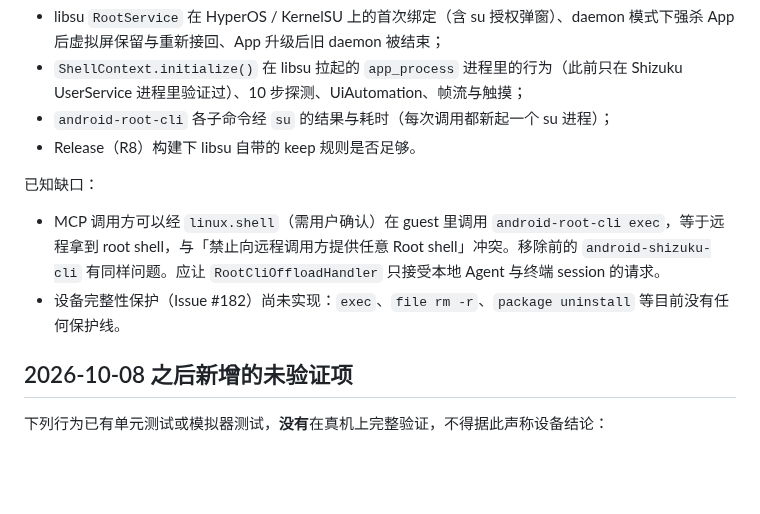
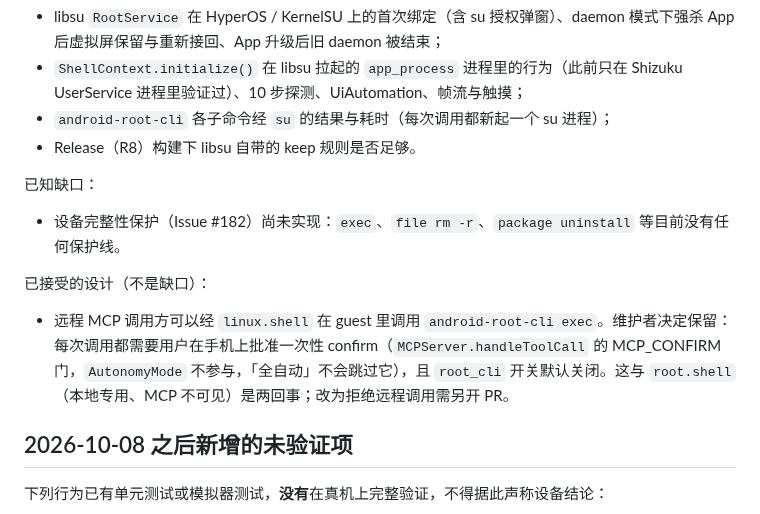
Before and after one commit to Slacker-LLC/minis-for-android, a Markdown page: docs/contracts/06-CURRENT-GAPS.md, the part around the change. Rendered like a GitHub page; blank space fills up the shorter version.

Commit message:
docs: record MCP -> linux.shell -> android-root-cli exec as accepted design
The remote MCP path stays gated by the one-shot MCP_CONFIRM approval, which
AutonomyMode (全自动) does not bypass, and by the default-off root_cli switch.

Co-Authored-By: Claude Sonnet 5.5 <noreply@anthropic.com>
Claude-Session: https://claude.ai/code/session_01PV4ECd3Yzu9k81sw7vHjS3

```diff
--- a/docs/contracts/06-CURRENT-GAPS.md
+++ b/docs/contracts/06-CURRENT-GAPS.md
@@ -216,8 +216,11 @@ config registry 暴露为 `prompt.custom`（带确认与审计回退）。内置
 
 已知缺口：
 
-- MCP 调用方可以经 `linux.shell`（需用户确认）在 guest 里调用 `android-root-cli exec`，等于远程拿到 root shell，与「禁止向远程调用方提供任意 Root shell」冲突。移除前的 `android-shizuku-cli` 有同样问题。应让 `RootCliOffloadHandler` 只接受本地 Agent 与终端 session 的请求。
 - 设备完整性保护（Issue #182）尚未实现：`exec`、`file rm -r`、`package uninstall` 等目前没有任何保护线。
+
+已接受的设计（不是缺口）：
+
+- 远程 MCP 调用方可以经 `linux.shell` 在 guest 里调用 `android-root-cli exec`。维护者决定保留：每次调用都需要用户在手机上批准一次性 confirm（`MCPServer.handleToolCall` 的 MCP_CONFIRM 门，`AutonomyMode` 不参与，「全自动」不会跳过它），且 `root_cli` 开关默认关闭。这与 `root.shell`（本地专用、MCP 不可见）是两回事；改为拒绝远程调用需另开 PR。
 
 ## 2026-10-08 之后新增的未验证项
 
```
Also changed, not shown: docs/contracts/04-SECURITY-CONTRACT.md (+1 -1 lines).
